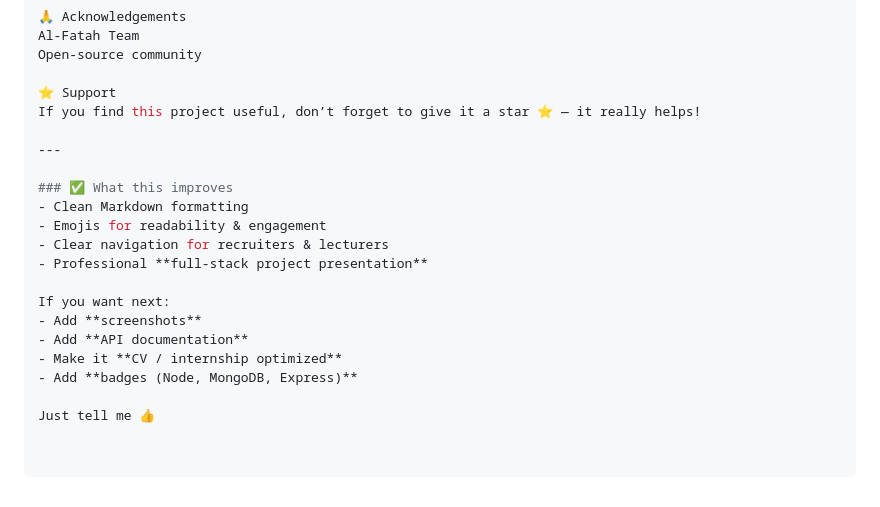
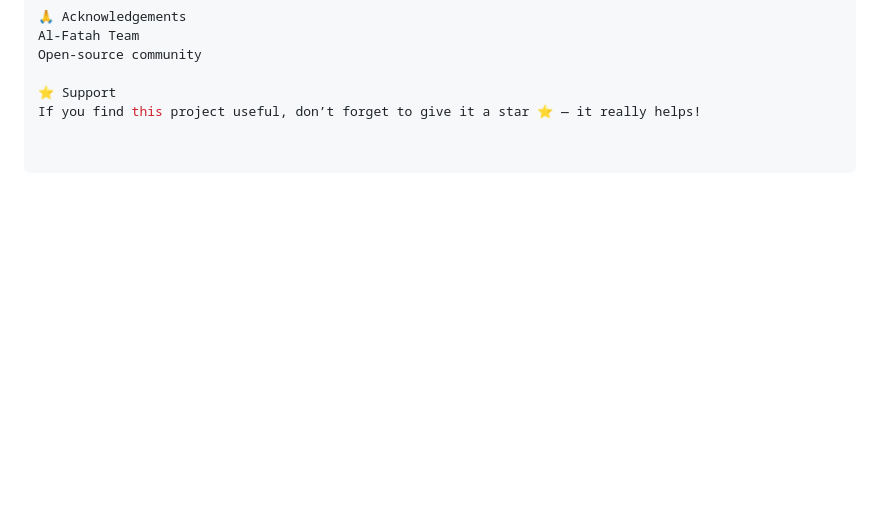
Before and after one commit to Fshabbir-X/Project-DBS-NodeJs-MongoDB-AlFatah-DatabaseManagement, a Markdown page: README.md, the part around the change. Rendered like a GitHub page; blank space fills up the shorter version.

```diff
--- a/README.md
+++ b/README.md
@@ -162,19 +162,3 @@ Open-source community
 
 ⭐ Support
 If you find this project useful, don’t forget to give it a star ⭐ — it really helps!
-
----
-
-### ✅ What this improves
-- Clean Markdown formatting
-- Emojis for readability & engagement
-- Clear navigation for recruiters & lecturers
-- Professional **full-stack project presentation**
-
-If you want next:
-- Add **screenshots**
-- Add **API documentation**
-- Make it **CV / internship optimized**
-- Add **badges (Node, MongoDB, Express)**
-
-Just tell me 👍
```
